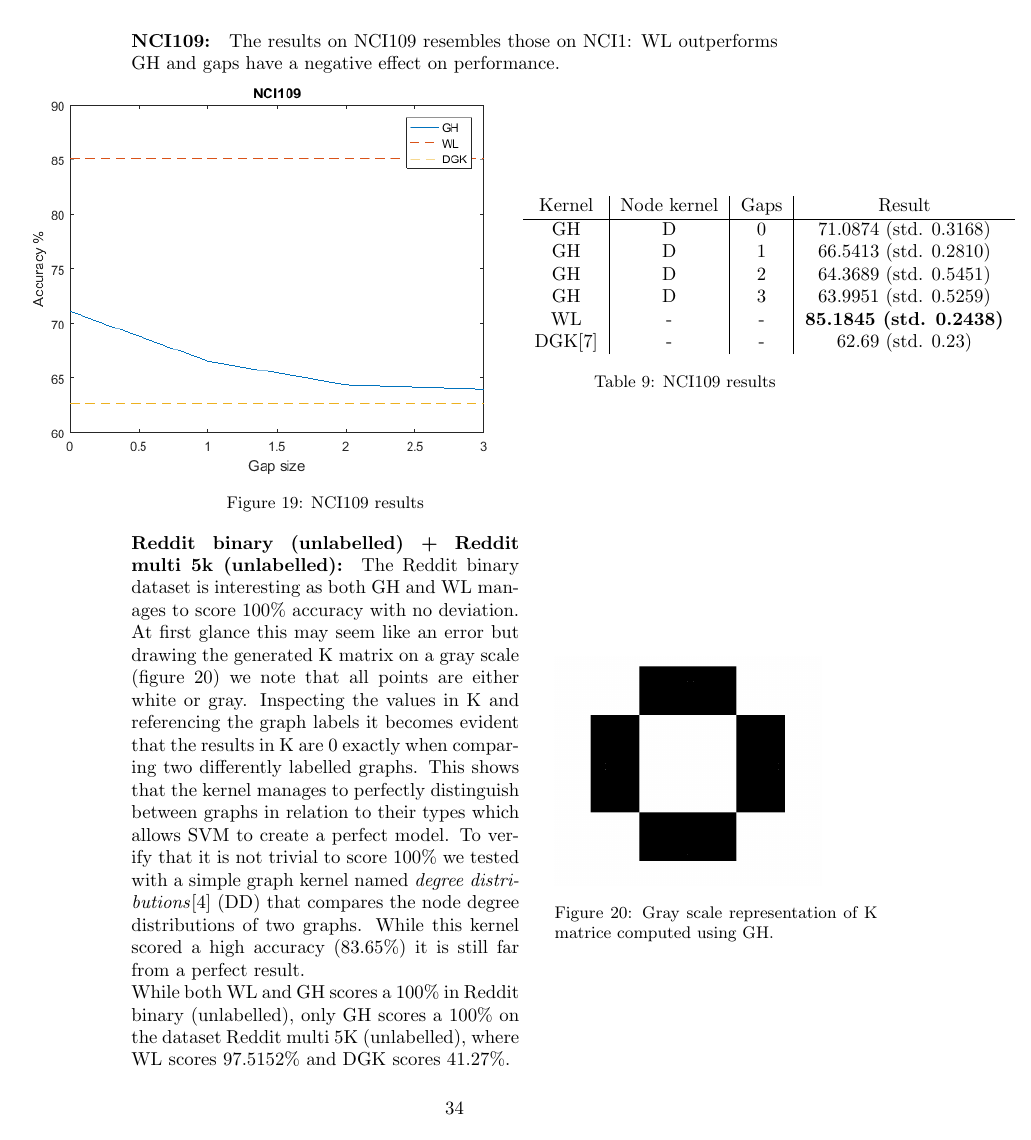
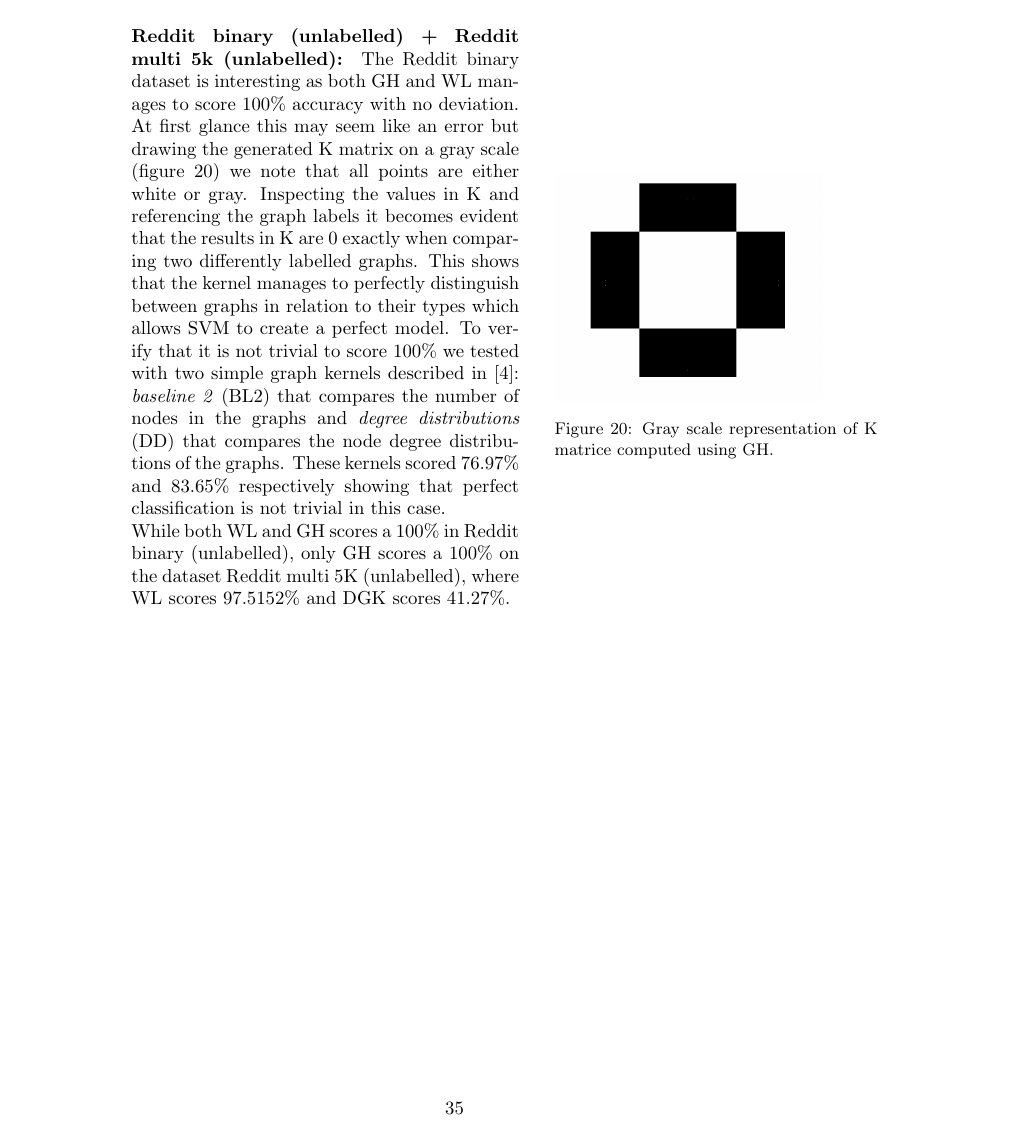
Before and after one commit to RuneKokNielsen/graphhopper, a LaTeX paper (rapport/rapport.tex): page 34 of 45 before the commit and page 35 of 46 after it. Compiled offline with pdfLaTeX.

Commit message:
Basline 2 on reddit binary

```diff
--- a/rapport/rapport.tex
+++ b/rapport/rapport.tex
@@ -1028,7 +1028,7 @@ The results on NCI109 resembles those on NCI1: WL outperforms GH and gaps have a
 
 
 \begin{minipage}{0.6\linewidth}
-	\paragraph{Reddit binary (unlabelled) + Reddit multi 5k (unlabelled):} The Reddit binary dataset is interesting as both GH and WL manages to score 100\% accuracy with no deviation. At first glance this may seem like an error but drawing the generated K matrix on a gray scale (figure \ref{fig:reddit_binary_unlabelled_k_gh}) we note that all points are either white or gray. Inspecting the values in K and referencing the graph labels it becomes evident that the results in K are 0 exactly when comparing two differently labelled graphs. This shows that the kernel manages to perfectly distinguish between graphs in relation to their types which allows SVM to create a perfect model. To verify that it is not trivial to score 100\% we tested with a simple graph kernel named \textit{degree distributions}\cite{svm-graph-kernels} (DD) that compares the node degree distributions of two graphs. While this kernel scored a high accuracy (83.65\%) it is still far from a perfect result.\\
+	\paragraph{Reddit binary (unlabelled) + Reddit multi 5k (unlabelled):} The Reddit binary dataset is interesting as both GH and WL manages to score 100\% accuracy with no deviation. At first glance this may seem like an error but drawing the generated K matrix on a gray scale (figure \ref{fig:reddit_binary_unlabelled_k_gh}) we note that all points are either white or gray. Inspecting the values in K and referencing the graph labels it becomes evident that the results in K are 0 exactly when comparing two differently labelled graphs. This shows that the kernel manages to perfectly distinguish between graphs in relation to their types which allows SVM to create a perfect model. To verify that it is not trivial to score 100\% we tested with two simple graph kernels described in \cite{svm-graph-kernels}: \textit{baseline 2} (BL2) that compares the number of nodes in the graphs and \textit{degree distributions} (DD) that compares the node degree distributions of the graphs. These kernels scored 76.97\% and 83.65\% respectively showing that perfect classification is not trivial in this case.\\
 While both WL and GH scores a $100\%$ in Reddit binary (unlabelled), only GH scores a $100\%$ on the dataset Reddit multi 5K (unlabelled), where WL scores $97.5152\%$ and DGK scores $41.27\%$.
 \end{minipage}
 \hspace*{0.2in}
```
Also changed, not shown: rapport/images/reddit_binary_unlabelled.png, rapport/rapport.tex (1 more changed lines).
